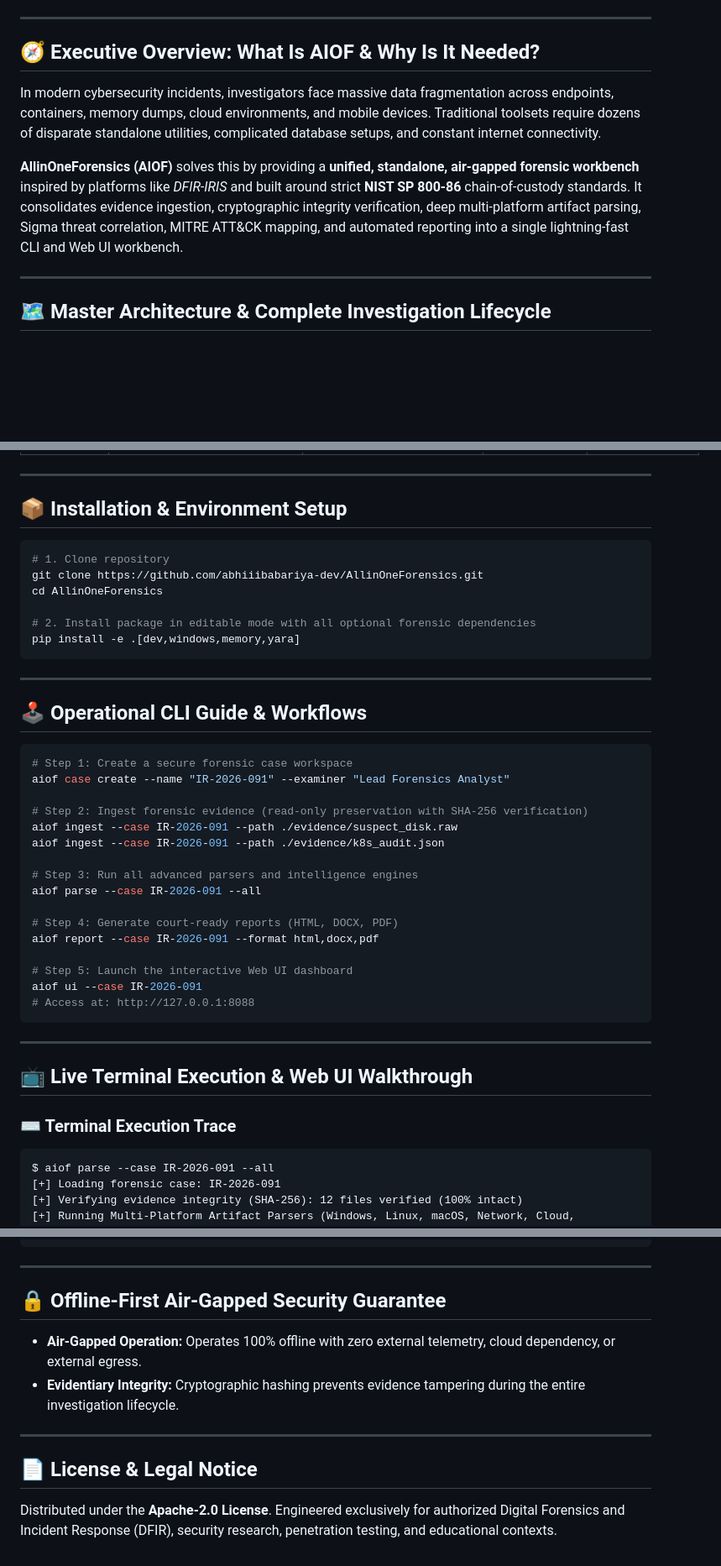
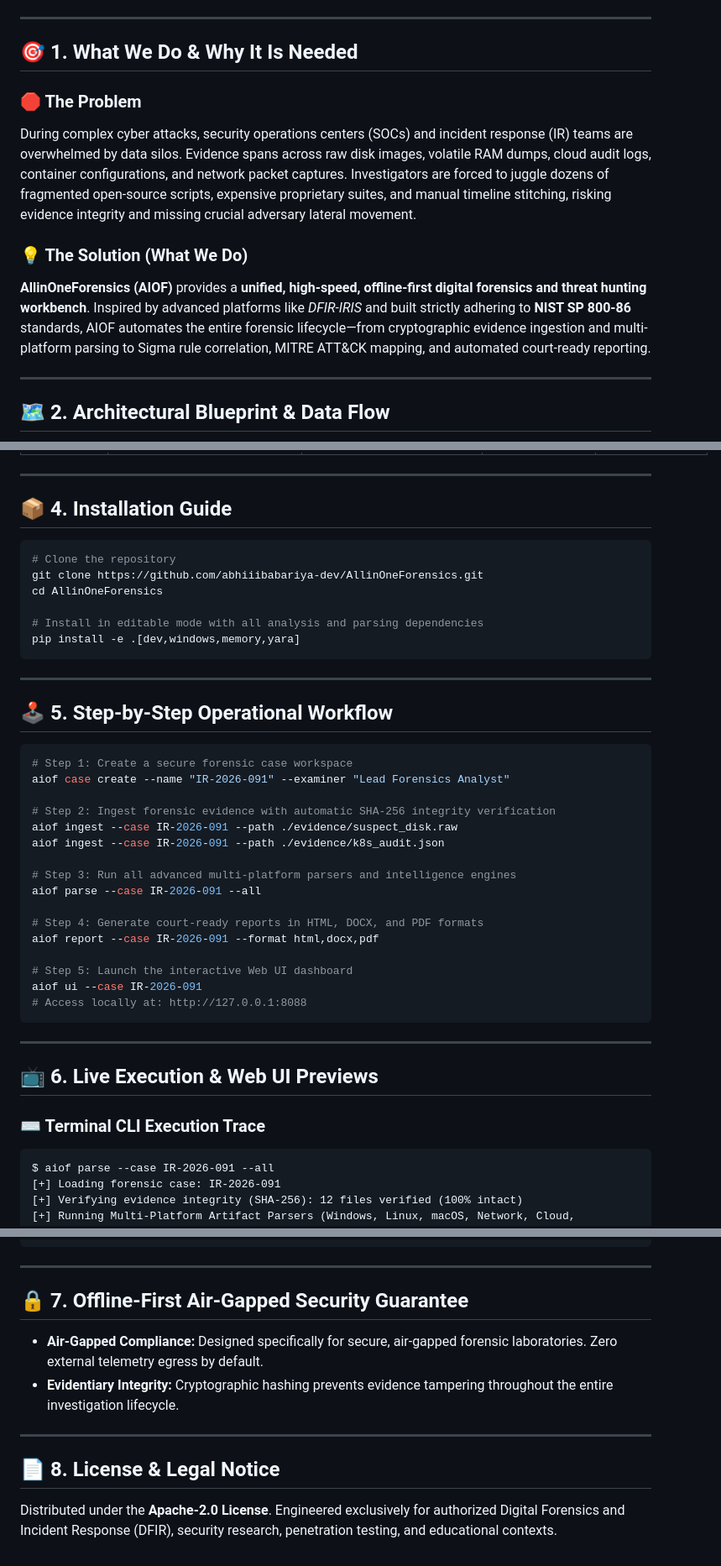
Before and after one commit to abhiiibabariya-dev/AllinOneForensics, a Markdown page: README.md, 3 parts joined by grey strips. Shown at 84% size. Drawn GitHub-style; blank space fills up the shorter version.

````diff
--- a/README.md
+++ b/README.md
@@ -12,15 +12,17 @@
 
 ---
 
-## 🧭 Executive Overview: What Is AIOF & Why Is It Needed?
+## 🎯 1. What We Do & Why It Is Needed
 
-In modern cybersecurity incidents, investigators face massive data fragmentation across endpoints, containers, memory dumps, cloud environments, and mobile devices. Traditional toolsets require dozens of disparate standalone utilities, complicated database setups, and constant internet connectivity.
+### 🛑 The Problem
+During complex cyber attacks, security operations centers (SOCs) and incident response (IR) teams are overwhelmed by data silos. Evidence spans across raw disk images, volatile RAM dumps, cloud audit logs, container configurations, and network packet captures. Investigators are forced to juggle dozens of fragmented open-source scripts, expensive proprietary suites, and manual timeline stitching, risking evidence integrity and missing crucial adversary lateral movement.
 
-**AllinOneForensics (AIOF)** solves this by providing a **unified, standalone, air-gapped forensic workbench** inspired by platforms like *DFIR-IRIS* and built around strict **NIST SP 800-86** chain-of-custody standards. It consolidates evidence ingestion, cryptographic integrity verification, deep multi-platform artifact parsing, Sigma threat correlation, MITRE ATT&CK mapping, and automated reporting into a single lightning-fast CLI and Web UI workbench.
+### 💡 The Solution (What We Do)
+**AllinOneForensics (AIOF)** provides a **unified, high-speed, offline-first digital forensics and threat hunting workbench**. Inspired by advanced platforms like *DFIR-IRIS* and built strictly adhering to **NIST SP 800-86** standards, AIOF automates the entire forensic lifecycle—from cryptographic evidence ingestion and multi-platform parsing to Sigma rule correlation, MITRE ATT&CK mapping, and automated court-ready reporting.
 
 ---
 
-## 🗺️ Master Architecture & Complete Investigation Lifecycle
+## 🗺️ 2. Architectural Blueprint & Data Flow
 
 ```mermaid
 graph TD
@@ -70,45 +83,45 @@ graph TD
 
 ---
 
-## 📦 Installation & Environment Setup
+## 📦 4. Installation Guide
 
 ```bash
-# 1. Clone repository
+# Clone the repository
 git clone https://github.com/abhiiibabariya-dev/AllinOneForensics.git
 cd AllinOneForensics
 
-# 2. Install package in editable mode with all optional forensic dependencies
+# Install in editable mode with all analysis and parsing dependencies
 pip install -e .[dev,windows,memory,yara]
 ```
 
 ---
 
-## 🕹️ Operational CLI Guide & Workflows
+## 🕹️ 5. Step-by-Step Operational Workflow
 
 ```bash
 # Step 1: Create a secure forensic case workspace
 aiof case create --name "IR-2026-091" --examiner "Lead Forensics Analyst"
 
-# Step 2: Ingest forensic evidence (read-only preservation with SHA-256 verification)
+# Step 2: Ingest forensic evidence with automatic SHA-256 integrity verification
 aiof ingest --case IR-2026-091 --path ./evidence/suspect_disk.raw
 aiof ingest --case IR-2026-091 --path ./evidence/k8s_audit.json
 
-# Step 3: Run all advanced parsers and intelligence engines
+# Step 3: Run all advanced multi-platform parsers and intelligence engines
 aiof parse --case IR-2026-091 --all
 
-# Step 4: Generate court-ready reports (HTML, DOCX, PDF)
+# Step 4: Generate court-ready reports in HTML, DOCX, and PDF formats
 aiof report --case IR-2026-091 --format html,docx,pdf
 
 # Step 5: Launch the interactive Web UI dashboard
 aiof ui --case IR-2026-091
-# Access at: http://127.0.0.1:8088
+# Access locally at: http://127.0.0.1:8088
 ```
 
 ---
 
-## 📺 Live Terminal Execution & Web UI Walkthrough
+## 📺 6. Live Execution & Web UI Previews
 
-### ⌨️ Terminal Execution Trace
+### ⌨️ Terminal CLI Execution Trace
 ```text
 $ aiof parse --case IR-2026-091 --all
 [+] Loading forensic case: IR-2026-091
@@ -140,13 +153,13 @@ $ aiof parse --case IR-2026-091 --all
 
 ---
 
-## 🔒 Offline-First Air-Gapped Security Guarantee
+## 🔒 7. Offline-First Air-Gapped Security Guarantee
 
-- **Air-Gapped Operation:** Operates 100% offline with zero external telemetry, cloud dependency, or external egress.
-- **Evidentiary Integrity:** Cryptographic hashing prevents evidence tampering during the entire investigation lifecycle.
+- **Air-Gapped Compliance:** Designed specifically for secure, air-gapped forensic laboratories. Zero external telemetry egress by default.
+- **Evidentiary Integrity:** Cryptographic hashing prevents evidence tampering throughout the entire investigation lifecycle.
 
 ---
 
-## 📄 License & Legal Notice
+## 📄 8. License & Legal Notice
 
 Distributed under the **Apache-2.0 License**. Engineered exclusively for authorized Digital Forensics and Incident Response (DFIR), security research, penetration testing, and educational contexts.
````
Also changed, not shown: other parts of README.md (+50 -39 lines).
